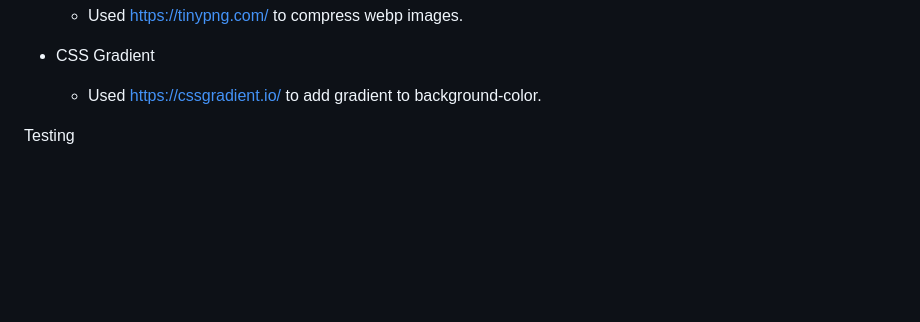
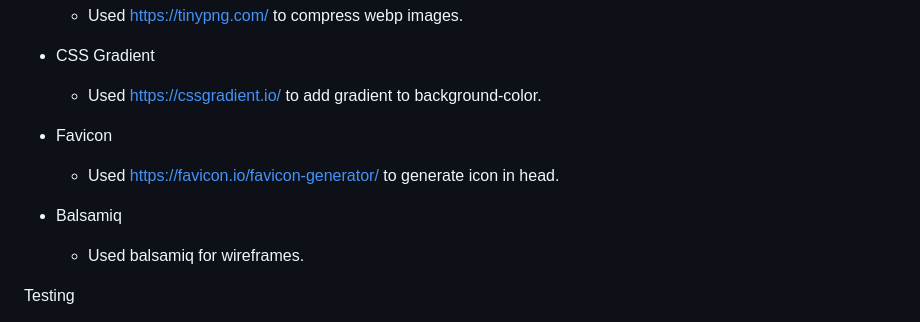
Before and after one commit to dEEGE2time/TuneLOG, a Markdown page: README.md, the part around the change. GitHub-like rendering; blank space fills up the shorter version.

Commit message:
add remaining text to technologies in readme

```diff
--- a/README.md
+++ b/README.md
@@ -94,7 +94,11 @@ Tune Log is designed to show a discography and a biography of my producer career
 * CSS Gradient
     * Used https://cssgradient.io/ to add gradient to background-color.
 
+* Favicon
+    * Used https://favicon.io/favicon-generator/ to generate icon in head.
 
+* Balsamiq
+    * Used balsamiq for wireframes.
 
 
 Testing
```
